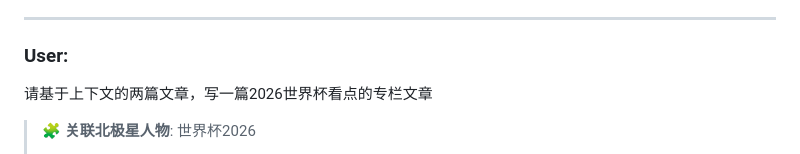
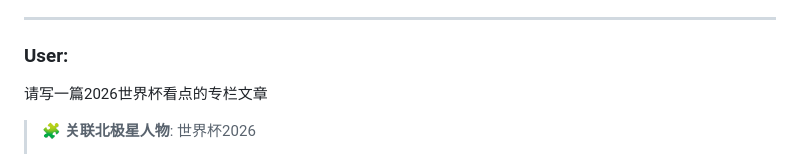
Before and after one commit to digital-era/TalkToNorthStar, a Markdown page: StarryColumn/世界杯2026.md, the part around the change. GitHub-like rendering.

```diff
--- a/StarryColumn/世界杯2026.md
+++ b/StarryColumn/世界杯2026.md
@@ -5,7 +5,7 @@
 ---
 
 ### User:
-请基于上下文的两篇文章，写一篇2026世界杯看点的专栏文章
+请写一篇2026世界杯看点的专栏文章
 
 > **🧩 关联北极星人物**: 世界杯2026
 > - 领域: 足球、竞技。
```
